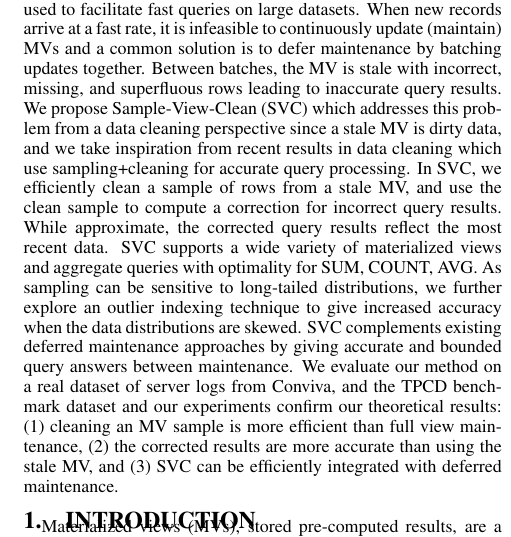
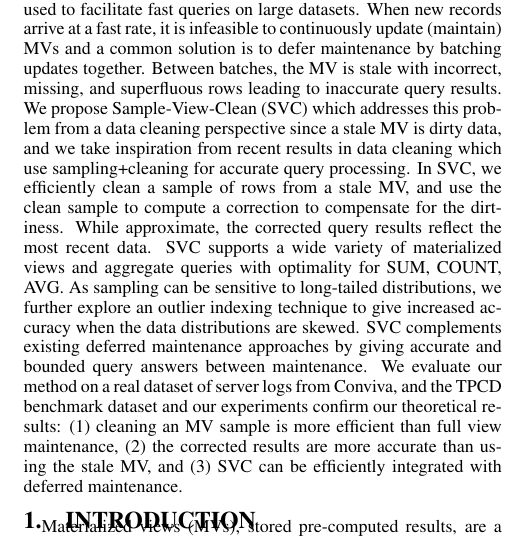
Before and after one commit to sjyk/sampleclean-matview, a LaTeX paper (outline.tex): part of one column of page 1 of 12, cut so that both start at the same text. Compiled offline with pdfLaTeX.

Commit message:
updated abstract

```diff
--- a/outline.tex
+++ b/outline.tex
@@ -142,16 +142,11 @@ We found that maintaining a 5\% sample was 16.3x faster than full maintenance ye
 \vspace{-1em}
 
 \begin{abstract}
-Materialized views (MVs), stored pre-computed results, are widely used to facilitate fast queries on large datasets.
-When new records arrive at a fast rate, it is infeasible to continuously update (maintain) MVs and a common solution is to defer maintenance by batching updates together.
-Between batches, the MV is stale with incorrect, missing, and superfluous rows leading to inaccurate query results.
+Materialized views (MVs), stored pre-computed results, are widely used to facilitate fast queries on large datasets. When new records arrive at a fast rate, it is infeasible to continuously update (maintain) MVs and a common solution is to defer maintenance by batching updates together. Between batches, the MV is stale with incorrect, missing, and superfluous rows leading to inaccurate query results.
 We propose \svcfull (\svc) which addresses this problem from a data cleaning perspective since a stale MV is dirty data, and we take inspiration from recent results in data cleaning which use sampling+cleaning for accurate query processing.
-In \svc, we efficiently clean a sample of rows from a stale MV, and use the clean sample to compute a correction for incorrect query results.
+In \svc, we efficiently clean a sample of rows from a stale MV, and use the clean sample to compute a correction to compensate for the dirtiness.
 While approximate, the corrected query results reflect the most recent data.
-\svc supports a wide variety of materialized views and aggregate queries with optimality for SUM, COUNT, AVG.
-As sampling can be sensitive to long-tailed distributions, we further explore an outlier indexing technique to give increased accuracy when the data distributions are skewed.
-\svc complements existing deferred maintenance approaches by giving accurate and bounded query answers between maintenance.
-We evaluate our method on a real dataset of server logs from Conviva, and the TPCD benchmark dataset and our experiments confirm our theoretical results: (1) cleaning an MV sample is more efficient than full view maintenance, (2) the corrected results are more accurate than using the stale MV, and (3) \svc can be efficiently integrated with deferred maintenance.
+\svc supports a wide variety of materialized views and aggregate queries with optimality for SUM, COUNT, AVG. As sampling can be sensitive to long-tailed distributions, we further explore an outlier indexing technique to give increased accuracy when the data distributions are skewed. \svc complements existing deferred maintenance approaches by giving accurate and bounded query answers between maintenance. We evaluate our method on a real dataset of server logs from Conviva, and the TPCD benchmark dataset and our experiments confirm our theoretical results: (1) cleaning an MV sample is more efficient than full view maintenance, (2) the corrected results are more accurate than using the stale MV, and (3) \svc can be efficiently integrated with deferred maintenance.
 \end{abstract}
 
 
```
